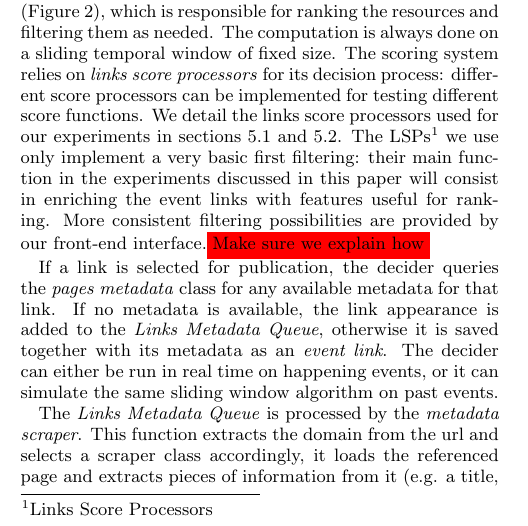
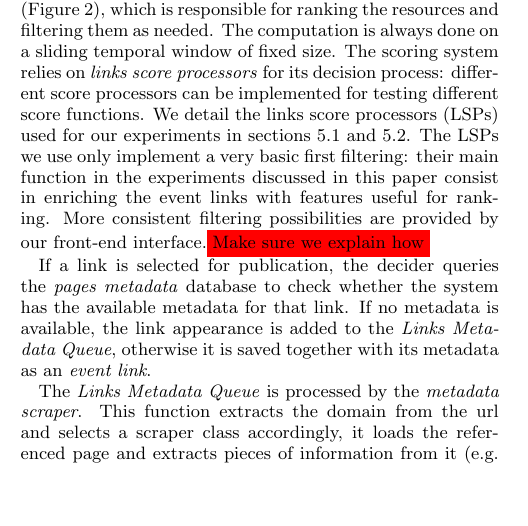
Before and after one commit to mrgreenh/seenlinks, a LaTeX paper (seen.tex): part of one column of page 2 of 5 before the commit and part of one column of page 2 of 4 after it, cut so that both start at the same text, the shorter picture padded with empty space. Compiled offline with pdfLaTeX.

Commit message:
Edits through end of architecture section

```diff
--- a/seen.tex
+++ b/seen.tex
@@ -182,9 +182,9 @@ All the urls in the queue are resolved by the \emph{links resolutor} function. T
 
 The \emph{links appearances} dataset is the collection of all the resolved links. Every item contains information about the url, the tweet that contained it and the event that the tweet and url were part of. %In fact, multiple items might carry data about the same combination of url and tweet as long as they reference different events.
 
-Links appearances are periodically accessed by the \emph{decider} (Figure \ref{fig:architecture_metadata}), which is responsible for ranking the resources and filtering them as needed. The computation is always done on a sliding temporal window of fixed size. The scoring system relies on \emph{links score processors} for its decision process: different score processors can be implemented for testing different score functions. We detail the links score processors used for our experiments in sections~\ref{sec:volume_based_links_selection} and~\ref{sec:velocity_based_links_selection}. The LSPs\footnote{Links Score Processors} we use only implement a very basic first filtering: their main function in the experiments discussed in this paper will consist in enriching the event links with features useful for ranking. More consistent filtering possibilities are provided by our front-end interface.\todo{Make sure we explain how}
+Links appearances are periodically accessed by the \emph{decider} (Figure \ref{fig:architecture_metadata}), which is responsible for ranking the resources and filtering them as needed. The computation is always done on a sliding temporal window of fixed size. The scoring system relies on \emph{links score processors} for its decision process: different score processors can be implemented for testing different score functions. We detail the links score processors (LSPs) used for our experiments in sections~\ref{sec:volume_based_links_selection} and~\ref{sec:velocity_based_links_selection}. The LSPs we use only implement a very basic first filtering: their main function in the experiments discussed in this paper consist in enriching the event links with features useful for ranking. More consistent filtering possibilities are provided by our front-end interface.\todo{Make sure we explain how}
 
-If a link is selected for publication, the decider queries the \emph{pages metadata} class for any available metadata for that link. If no metadata is available, the link appearance is added to the \emph{Links Metadata Queue}, otherwise it is saved together with its metadata as an \emph{event link}. The decider can either be run in real time on happening events, or it can simulate the same sliding window algorithm on past events.
+If a link is selected for publication, the decider queries the \emph{pages metadata} database to check whether the system has the available metadata for that link. If no metadata is available, the link appearance is added to the \emph{Links Metadata Queue}, otherwise it is saved together with its metadata as an \emph{event link}. %The decider can either be run in real time on happening events, or it can simulate the same sliding window algorithm on past events.
 
-The \emph{Links Metadata Queue} is processed by the \emph{metadata scraper}. This function extracts the domain from the url and selects a scraper class accordingly, it loads the referenced page and extracts pieces of information from it (e.g. a title, a description and a representative image). Different scrapers look for different tags in the DOM structure, as different websites usually expose different information in different ways. In our tests, we will use a generic scraper that collects information stored in Open Graph and Twitter Cards meta-tags. Only links for which enough metadata is found are saved as event links while the pages metadata collection is updated accordingly. Event link duplicates are avoided, while their scores and other relevant features are updated to the latest result.
+The \emph{Links Metadata Queue} is processed by the \emph{metadata scraper}. This function extracts the domain from the url and selects a scraper class accordingly, it loads the referenced page and extracts pieces of information from it (e.g. a title, a description and a representative image). Different scrapers look for different tags in the DOM structure, as different websites usually expose different information in different ways. In our tests, we use a generic scraper that collects information stored in Open Graph and Twitter Cards meta-tags. Only links for which enough metadata is found are saved as event links, and pages metadata database is updated accordingly. % Ignore dups, for all they know we could be avoiding them altogether. If duplicate... duplicates are  while their scores and other relevant features are updated to the latest result.
 
```
Also changed, not shown: seen.tex (2 more changed lines).
